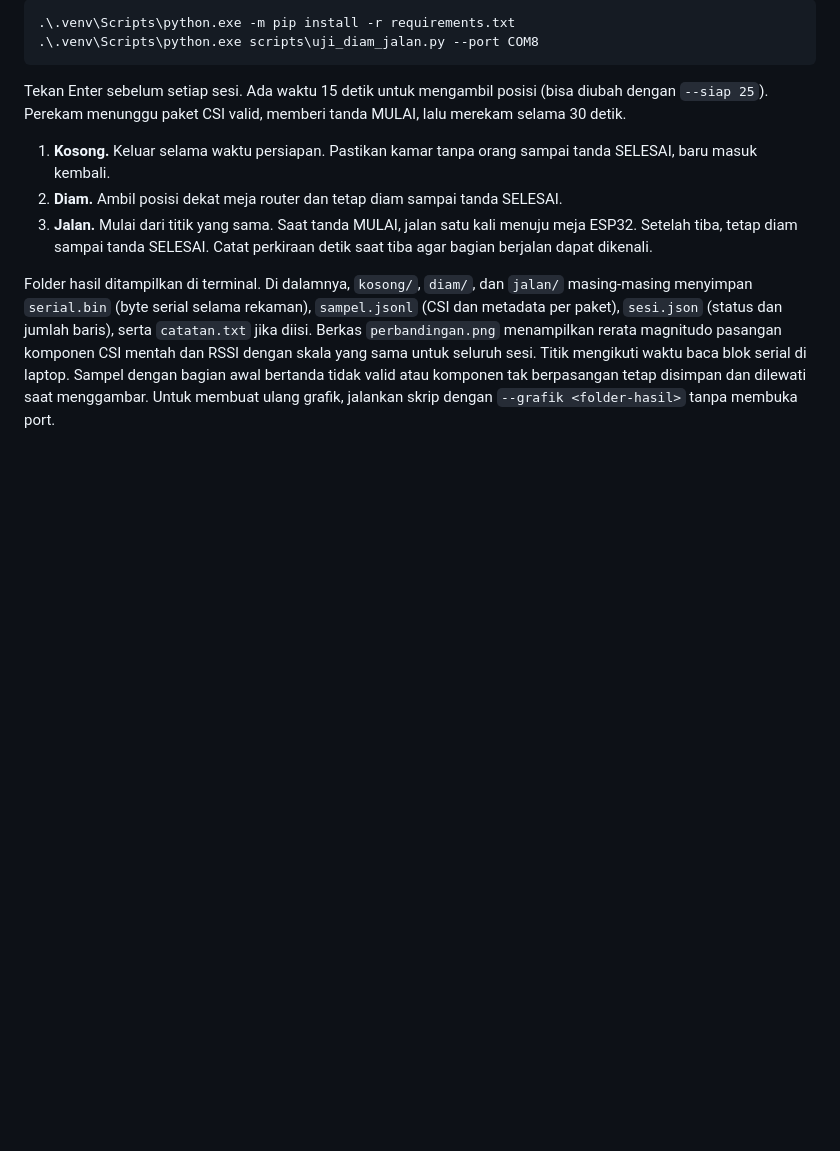
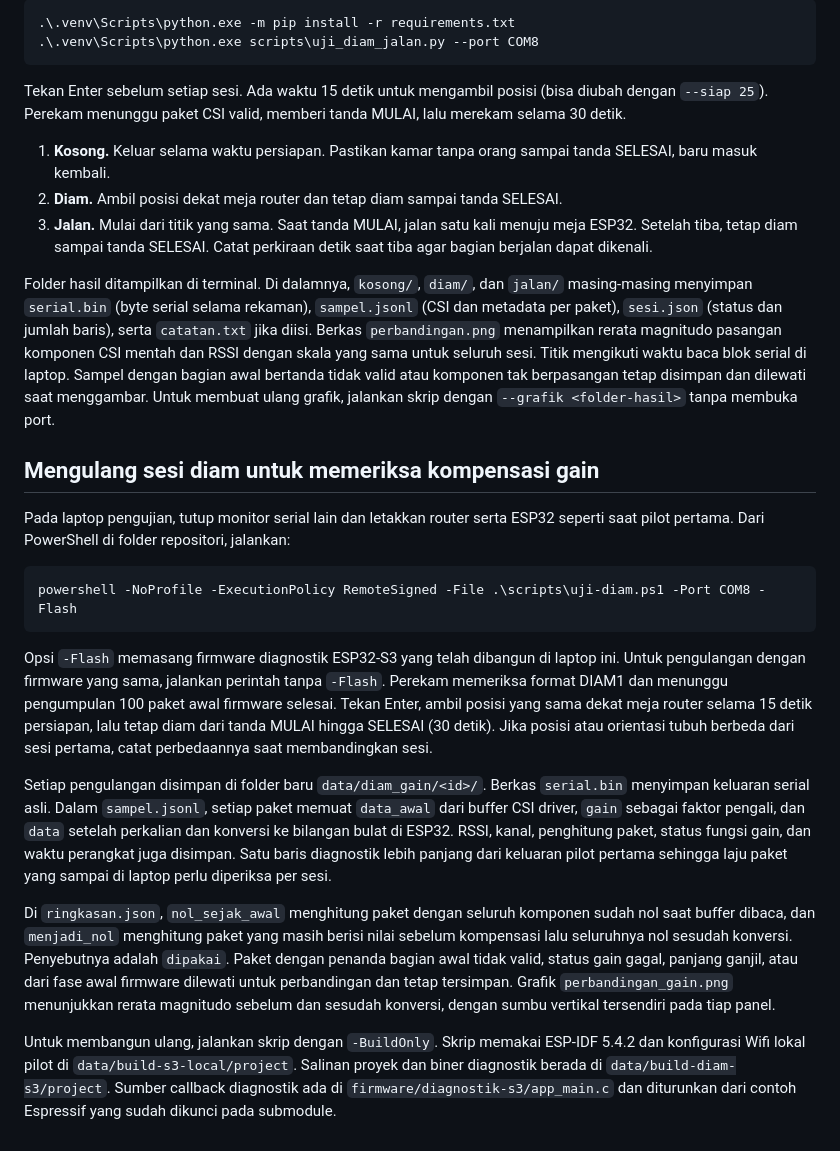
Before and after one commit to Owen123-lang/esp32-wifi-csi, a Markdown page: docs/akuisisi.md, the part around the change. GitHub-like rendering; blank space fills up the shorter version.

````diff
--- a/docs/akuisisi.md
+++ b/docs/akuisisi.md
@@ -68,3 +68,19 @@ Tekan Enter sebelum setiap sesi. Ada waktu 15 detik untuk mengambil posisi (bisa
 3. **Jalan.** Mulai dari titik yang sama. Saat tanda MULAI, jalan satu kali menuju meja ESP32. Setelah tiba, tetap diam sampai tanda SELESAI. Catat perkiraan detik saat tiba agar bagian berjalan dapat dikenali.
 
 Folder hasil ditampilkan di terminal. Di dalamnya, `kosong/`, `diam/`, dan `jalan/` masing-masing menyimpan `serial.bin` (byte serial selama rekaman), `sampel.jsonl` (CSI dan metadata per paket), `sesi.json` (status dan jumlah baris), serta `catatan.txt` jika diisi. Berkas `perbandingan.png` menampilkan rerata magnitudo pasangan komponen CSI mentah dan RSSI dengan skala yang sama untuk seluruh sesi. Titik mengikuti waktu baca blok serial di laptop. Sampel dengan bagian awal bertanda tidak valid atau komponen tak berpasangan tetap disimpan dan dilewati saat menggambar. Untuk membuat ulang grafik, jalankan skrip dengan `--grafik <folder-hasil>` tanpa membuka port.
+
+## Mengulang sesi diam untuk memeriksa kompensasi gain
+
+Pada laptop pengujian, tutup monitor serial lain dan letakkan router serta ESP32 seperti saat pilot pertama. Dari PowerShell di folder repositori, jalankan:
+
+```powershell
+powershell -NoProfile -ExecutionPolicy RemoteSigned -File .\scripts\uji-diam.ps1 -Port COM8 -Flash
+```
+
+Opsi `-Flash` memasang firmware diagnostik ESP32-S3 yang telah dibangun di laptop ini. Untuk pengulangan dengan firmware yang sama, jalankan perintah tanpa `-Flash`. Perekam memeriksa format DIAM1 dan menunggu pengumpulan 100 paket awal firmware selesai. Tekan Enter, ambil posisi yang sama dekat meja router selama 15 detik persiapan, lalu tetap diam dari tanda MULAI hingga SELESAI (30 detik). Jika posisi atau orientasi tubuh berbeda dari sesi pertama, catat perbedaannya saat membandingkan sesi.
+
+Setiap pengulangan disimpan di folder baru `data/diam_gain/<id>/`. Berkas `serial.bin` menyimpan keluaran serial asli. Dalam `sampel.jsonl`, setiap paket memuat `data_awal` dari buffer CSI driver, `gain` sebagai faktor pengali, dan `data` setelah perkalian dan konversi ke bilangan bulat di ESP32. RSSI, kanal, penghitung paket, status fungsi gain, dan waktu perangkat juga disimpan. Satu baris diagnostik lebih panjang dari keluaran pilot pertama sehingga laju paket yang sampai di laptop perlu diperiksa per sesi.
+
+Di `ringkasan.json`, `nol_sejak_awal` menghitung paket dengan seluruh komponen sudah nol saat buffer dibaca, dan `menjadi_nol` menghitung paket yang masih berisi nilai sebelum kompensasi lalu seluruhnya nol sesudah konversi. Penyebutnya adalah `dipakai`. Paket dengan penanda bagian awal tidak valid, status gain gagal, panjang ganjil, atau dari fase awal firmware dilewati untuk perbandingan dan tetap tersimpan. Grafik `perbandingan_gain.png` menunjukkan rerata magnitudo sebelum dan sesudah konversi, dengan sumbu vertikal tersendiri pada tiap panel.
+
+Untuk membangun ulang, jalankan skrip dengan `-BuildOnly`. Skrip memakai ESP-IDF 5.4.2 dan konfigurasi Wifi lokal pilot di `data/build-s3-local/project`. Salinan proyek dan biner diagnostik berada di `data/build-diam-s3/project`. Sumber callback diagnostik ada di `firmware/diagnostik-s3/app_main.c` dan diturunkan dari contoh Espressif yang sudah dikunci pada submodule.
````
Also changed, not shown: README.md (+2 -0 lines), docs/pilot-2026-11-18/README.md (added, +22 -0 lines), docs/pilot-2026-11-18/perbandingan_gain.png (added), 5 other files.
